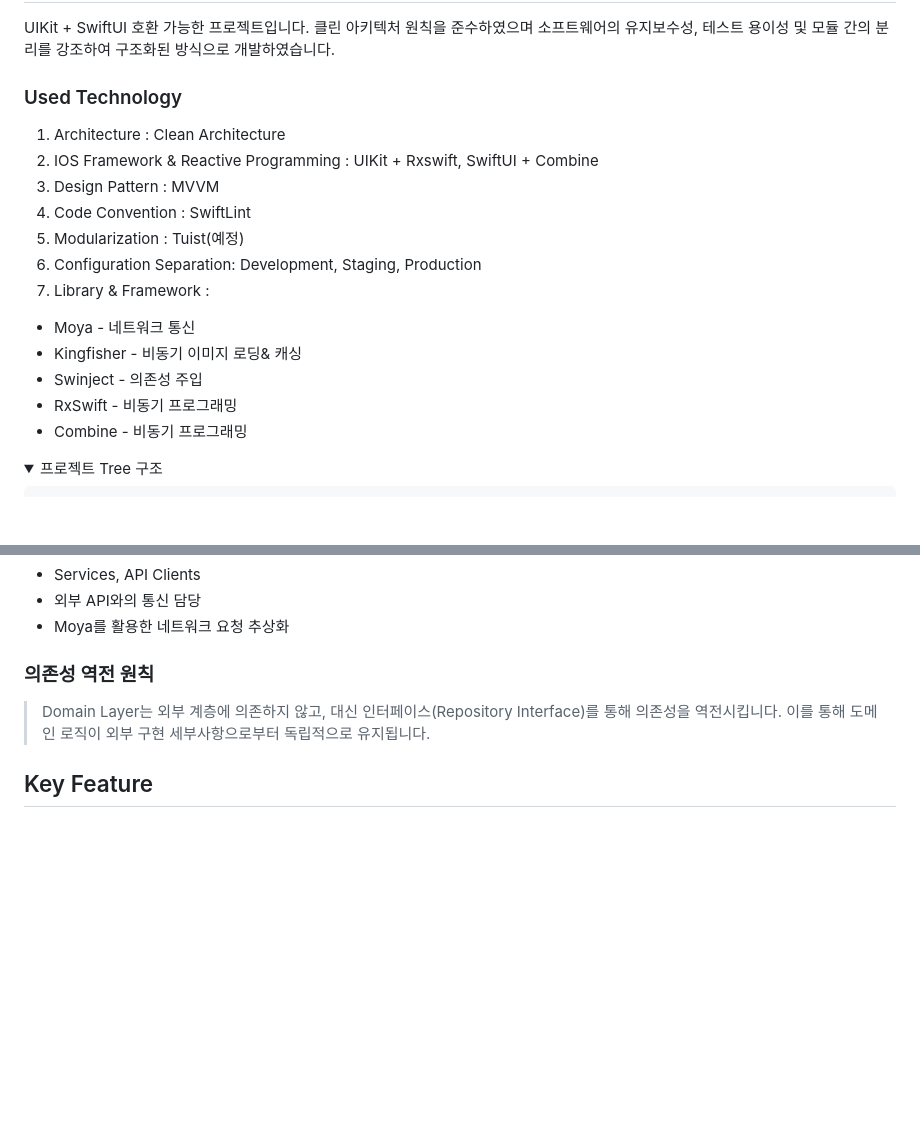
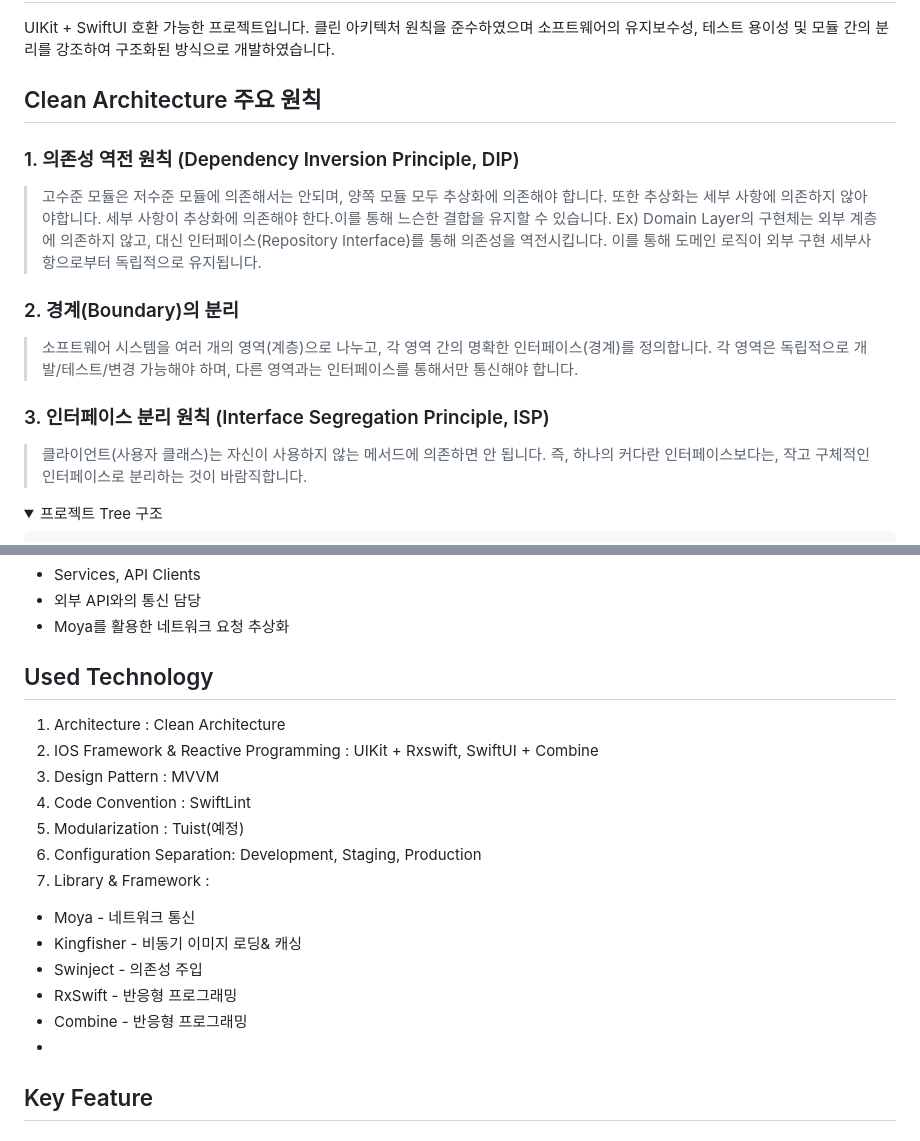
Before and after one commit to lckdevelop/CleanArchitecture-ios, a Markdown page: README.md, 2 parts joined by grey strips. GitHub-like rendering; folded sections open; blank space fills up the shorter version.

```diff
--- a/README.md
+++ b/README.md
@@ -2,19 +2,16 @@
 UIKit + SwiftUI 호환 가능한 프로젝트입니다.
 클린 아키텍처 원칙을 준수하였으며 소프트웨어의 유지보수성, 테스트 용이성 및 모듈 간의 분리를 강조하여 구조화된 방식으로 개발하였습니다.
 
-### Used Technology
-1. Architecture : Clean Architecture
-2. IOS Framework & Reactive Programming : UIKit + Rxswift, SwiftUI + Combine
-3. Design Pattern : MVVM
-4. Code Convention : SwiftLint
-5. Modularization : Tuist(예정)
-6. Configuration Separation: Development, Staging, Production
-7. Library & Framework :
-- Moya - 네트워크 통신
-- Kingfisher - 비동기 이미지 로딩& 캐싱
-- Swinject - 의존성 주입
-- RxSwift - 비동기 프로그래밍
-- Combine - 비동기 프로그래밍
+## Clean Architecture 주요 원칙
+### 1. 의존성 역전 원칙 (Dependency Inversion Principle, DIP)
+> 고수준 모듈은 저수준 모듈에 의존해서는 안되며, 양쪽 모듈 모두 추상화에 의존해야 합니다. 또한 추상화는 세부 사항에 의존하지 않아야합니다. 세부 사항이 추상화에 의존해야 한다.이를 통해 느슨한 결합을 유지할 수 있습니다. Ex) Domain Layer의 구현체는 외부 계층에 의존하지 않고, 대신 인터페이스(Repository Interface)를 통해 의존성을 역전시킵니다. 이를 통해 도메인 로직이 외부 구현 세부사항으로부터 독립적으로 유지됩니다.
+
+### 2. 경계(Boundary)의 분리
+> 소프트웨어 시스템을 여러 개의 영역(계층)으로 나누고, 각 영역 간의 명확한 인터페이스(경계)를 정의합니다.
+각 영역은 독립적으로 개발/테스트/변경 가능해야 하며, 다른 영역과는 인터페이스를 통해서만 통신해야 합니다.
+
+### 3. 인터페이스 분리 원칙 (Interface Segregation Principle, ISP)
+> 클라이언트(사용자 클래스)는 자신이 사용하지 않는 메서드에 의존하면 안 됩니다. 즉, 하나의 커다란 인터페이스보다는, 작고 구체적인 인터페이스로 분리하는 것이 바람직합니다.
 
 
 <details>
@@ -127,10 +124,20 @@ UIKit + SwiftUI 호환 가능한 프로젝트입니다.
 - 외부 API와의 통신 담당
 - Moya를 활용한 네트워크 요청 추상화
 
-### 의존성 역전 원칙
-> Domain Layer는 외부 계층에 의존하지 않고, 대신 인터페이스(Repository Interface)를 통해 의존성을 역전시킵니다. 이를 통해 도메인 로직이 외부 구현 세부사항으로부터 독립적으로 유지됩니다.
-
-
+## Used Technology
+1. Architecture : Clean Architecture
+2. IOS Framework & Reactive Programming : UIKit + Rxswift, SwiftUI + Combine
+3. Design Pattern : MVVM
+4. Code Convention : SwiftLint
+5. Modularization : Tuist(예정)
+6. Configuration Separation: Development, Staging, Production
+7. Library & Framework :
+- Moya - 네트워크 통신
+- Kingfisher - 비동기 이미지 로딩& 캐싱
+- Swinject - 의존성 주입
+- RxSwift - 반응형 프로그래밍
+- Combine - 반응형 프로그래밍
+-
 ## Key Feature
 ### Dependency Injection
 의존성 주입을 위해 Swinject 라이브러리를 사용하였습니다.
```
